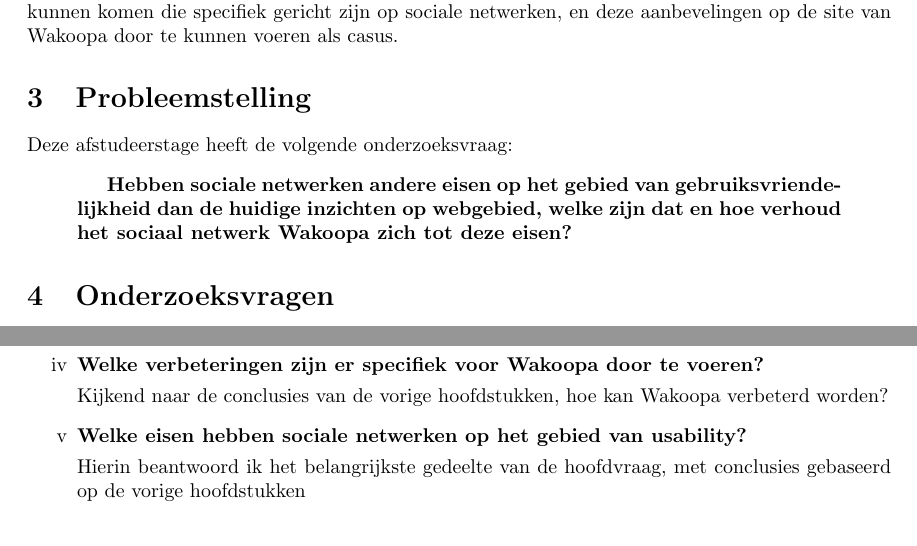
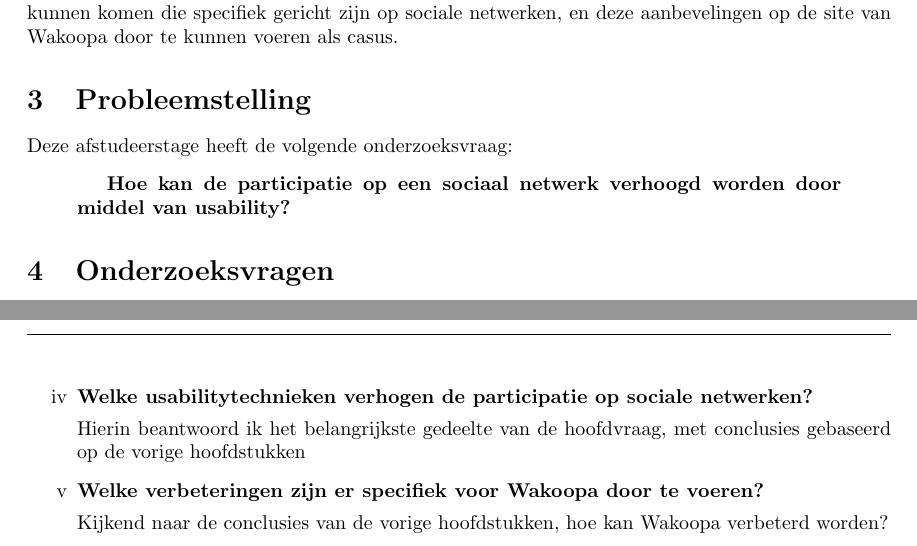
Before and after one commit to Kilian/Graduation, a LaTeX document (source/plan-van-aanpak.tex): two parts of pages 3 and 4 of 6, joined at a grey line, cut so that both start at the same text. Compiled offline with pdfLaTeX.

Commit message:
update the planning (switch two weeks around) and change some of the research questions

```diff
--- a/source/plan-van-aanpak.tex
+++ b/source/plan-van-aanpak.tex
@@ -72,7 +72,9 @@
 \section{Probleemstelling}
 Deze afstudeerstage heeft de volgende onderzoeksvraag:
 \begin{quotation}
- \textbf{Hebben sociale netwerken andere eisen op het gebied van gebruiksvriendelijkheid dan de huidige inzichten op webgebied, welke zijn dat en hoe verhoud het sociaal netwerk Wakoopa zich tot deze eisen?}
+ %\textbf{Hebben sociale netwerken andere eisen op het gebied van gebruiksvriendelijkheid dan de huidige inzichten op webgebied, welke zijn dat en hoe verhoud het sociaal netwerk Wakoopa zich tot deze eisen?}
+
+ \textbf{Hoe kan de participatie op een sociaal netwerk verhoogd worden door middel van usability?}
 \end{quotation}
 
 
@@ -93,14 +95,14 @@
 Door te kijken naar statistieken en A/B testen, welke verbeteringen zijn er dan door te voeren?
 
 \item
+\textbf{Welke usabilitytechnieken verhogen de participatie op sociale netwerken?}
+
+Hierin beantwoord ik het belangrijkste gedeelte van de hoofdvraag, met conclusies gebaseerd op de vorige hoofdstukken
+
+\item
 \textbf{Welke verbeteringen zijn er specifiek voor Wakoopa door te voeren?}
 
 Kijkend naar de conclusies van de vorige hoofdstukken, hoe kan Wakoopa verbeterd worden?
-
-\item
-\textbf{Welke eisen hebben sociale netwerken op het gebied van usability?}
-
-Hierin beantwoord ik het belangrijkste gedeelte van de hoofdvraag, met conclusies gebaseerd op de vorige hoofdstukken
 
 \item
 \textbf{Wat zijn de quick wins op het gebied van usability voor sociale netwerken?}
```
Also changed, not shown: pdf/plan-van-aanpak.pdf, pdf/verslag.pdf, source/plan-van-aanpak.tex (4 more changed lines).
